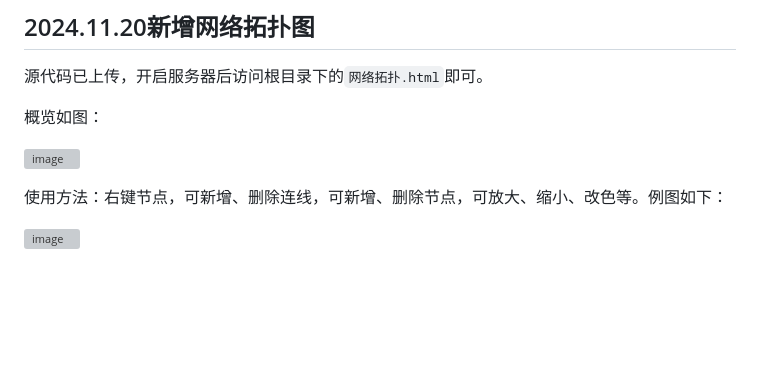
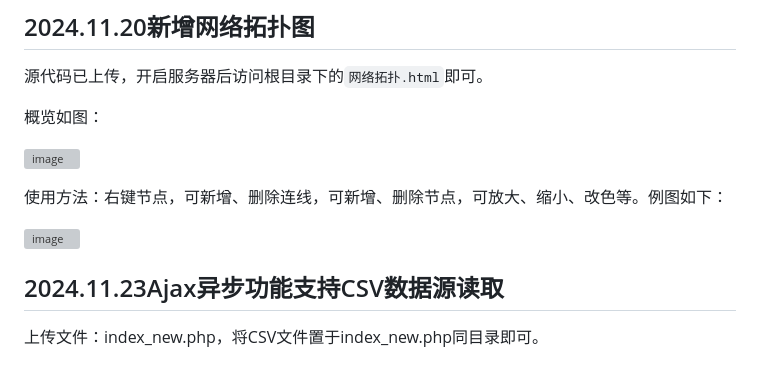
Before and after one commit to KeepUpIce/DDos-Sys, a Markdown page: README.md, the part around the change. GitHub-like rendering; blank space fills up the shorter version; grey boxes are pictures that could not be loaded.

```diff
--- a/README.md
+++ b/README.md
@@ -137,3 +137,8 @@ setInterval(fetchygtData, 1000);
 使用方法：右键节点，可新增、删除连线，可新增、删除节点，可放大、缩小、改色等。例图如下：
 
 ![image](https://github.com/user-attachments/assets/8f78311c-187b-4dab-b7fd-c36ee00e2efa)
+
+
+## 2024.11.23Ajax异步功能支持CSV数据源读取
+
+上传文件：index_new.php，将CSV文件置于index_new.php同目录即可。
```
